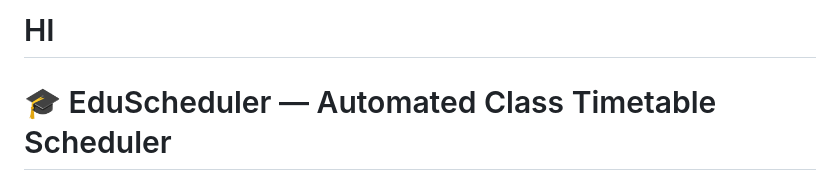
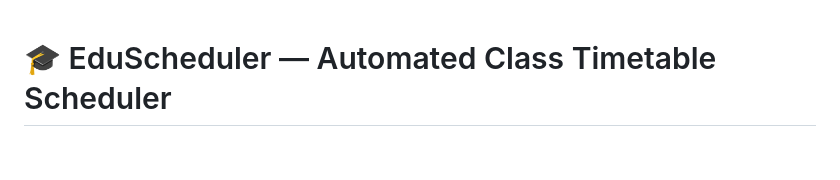
Before and after one commit to Tejashwini-SB/timetable-scheduler, a Markdown page: README.md, the part around the change. Rendered like a GitHub page; blank space fills up the shorter version.

Commit message:
Remove unnecessary header from README

```diff
--- a/README.md
+++ b/README.md
@@ -1,4 +1,4 @@
-# HI
+
 
 # 🎓 EduScheduler — Automated Class Timetable Scheduler
 
```
